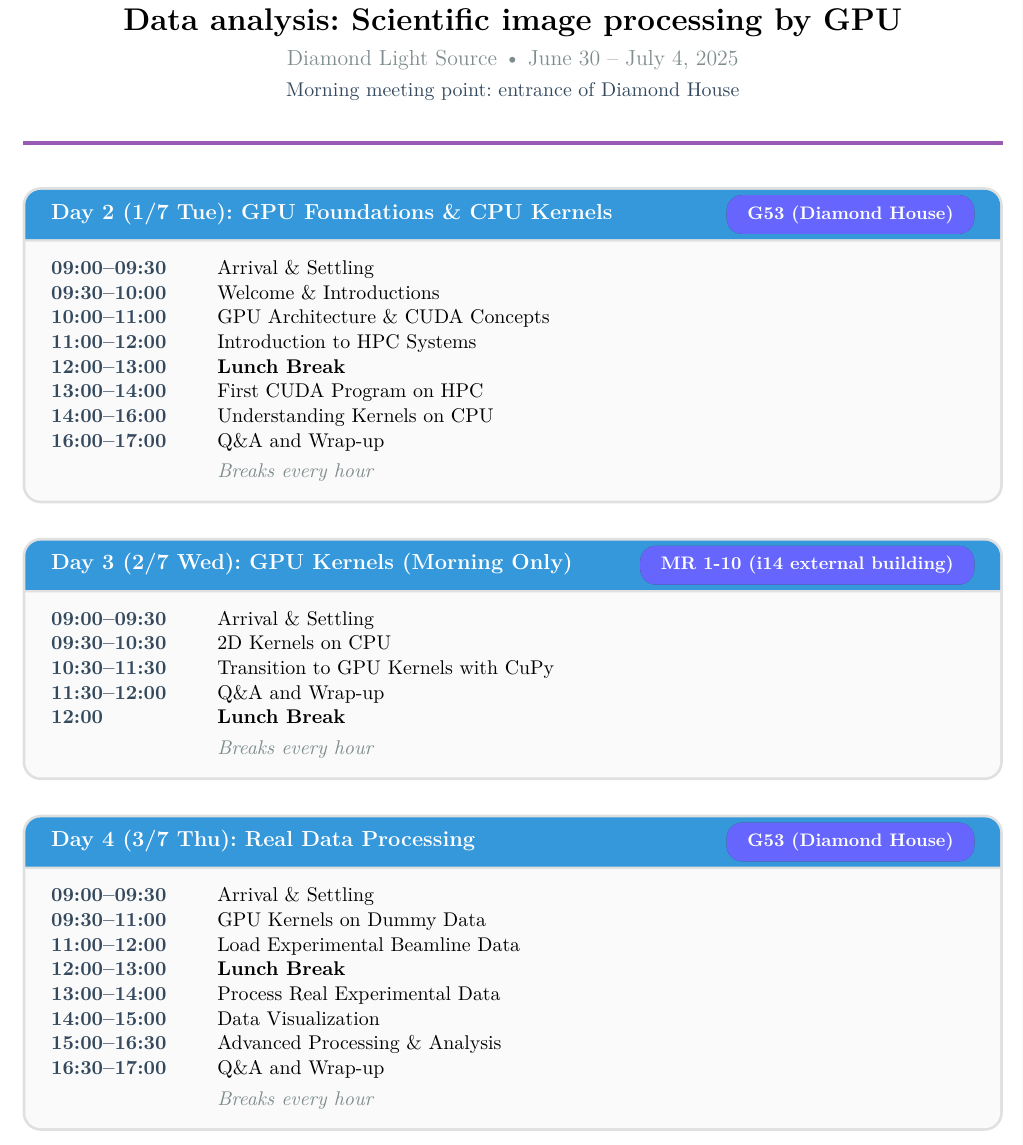
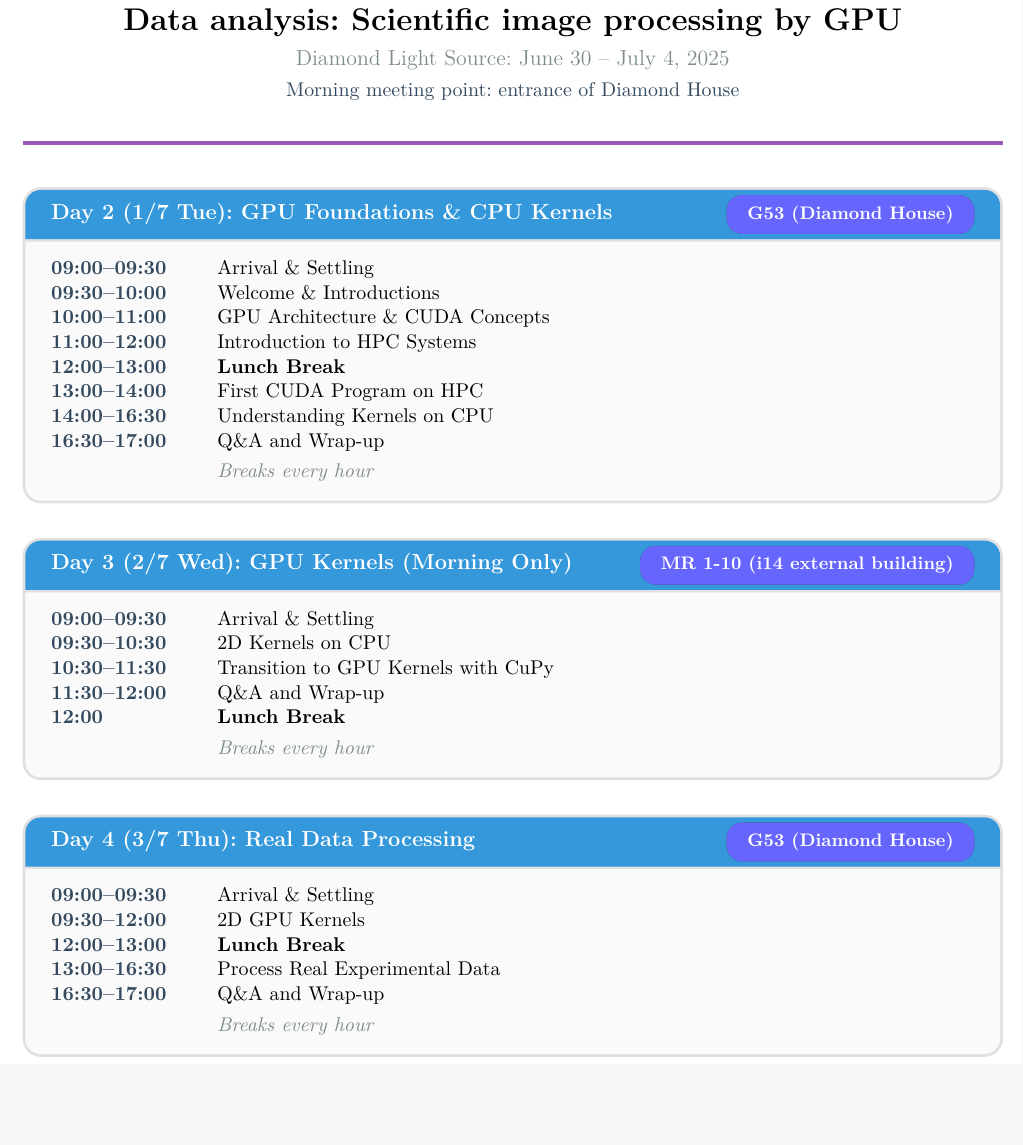
Before and after one commit to ptim0626/work-experience-data-analysis-gpu, a LaTeX document (day2/schedule.tex): part of the page, cut so that both start at the same text, the shorter picture padded with empty space. Compiled offline with pdfLaTeX.

Commit message:
Update schedule and welcome docs

```diff
--- a/day2/schedule.tex
+++ b/day2/schedule.tex
@@ -59,7 +59,7 @@
 % custom title section
 \begin{center}
     {\LARGE\bfseries Data analysis: Scientific image processing by GPU}\\[0.5em]
-    {\large\color{textsecondary} Diamond Light Source • June 30 -- July 4, 2025}\\[0.3em]
+    {\large\color{textsecondary} Diamond Light Source: June 30 -- July 4, 2025}\\[0.3em]
     {\color{textmuted} Morning meeting point: entrance of Diamond House}
 \end{center}
 
@@ -76,8 +76,8 @@
 \textbf{\color{textmuted}11:00--12:00} & Introduction to HPC Systems \\
 \textbf{\color{textmuted}12:00--13:00} & \textbf{Lunch Break} \\
 \textbf{\color{textmuted}13:00--14:00} & First CUDA Program on HPC \\
-\textbf{\color{textmuted}14:00--16:00} & Understanding Kernels on CPU \\
-\textbf{\color{textmuted}16:00--17:00} & Q\&A and Wrap-up \\[0.3em]
+\textbf{\color{textmuted}14:00--16:30} & Understanding Kernels on CPU \\
+\textbf{\color{textmuted}16:30--17:00} & Q\&A and Wrap-up \\[0.3em]
 & \textit{\color{textsecondary}Breaks every hour}
 \end{tabular}
 \end{daycard}
@@ -102,12 +102,9 @@
 \begin{daycard}{Day 4 (3/7 Thu): Real Data Processing}{G53 (Diamond House)}
 \begin{tabular}{@{}p{2.8cm}p{\dimexpr\linewidth-3.1cm}@{}}
 \textbf{\color{textmuted}09:00--09:30} & Arrival \& Settling \\
-\textbf{\color{textmuted}09:30--11:00} & GPU Kernels on Dummy Data \\
-\textbf{\color{textmuted}11:00--12:00} & Load Experimental Beamline Data \\
+\textbf{\color{textmuted}09:30--12:00} & 2D GPU Kernels \\
 \textbf{\color{textmuted}12:00--13:00} & \textbf{Lunch Break} \\
-\textbf{\color{textmuted}13:00--14:00} & Process Real Experimental Data \\
-\textbf{\color{textmuted}14:00--15:00} & Data Visualization \\
-\textbf{\color{textmuted}15:00--16:30} & Advanced Processing \& Analysis \\
+\textbf{\color{textmuted}13:00--16:30} & Process Real Experimental Data \\
 \textbf{\color{textmuted}16:30--17:00} & Q\&A and Wrap-up \\[0.3em]
 & \textit{\color{textsecondary}Breaks every hour}
 \end{tabular}
```
Also changed, not shown: day2/welcome.tex (+20 -10 lines).
